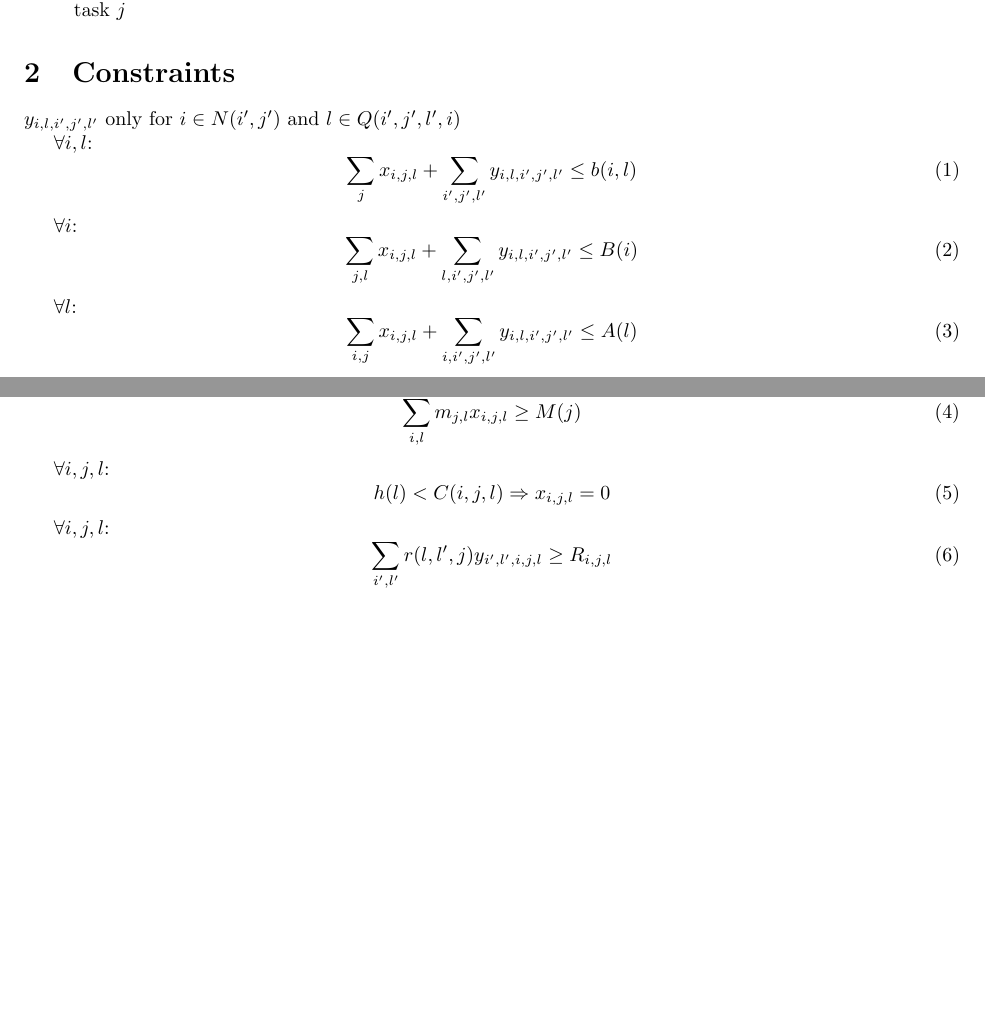
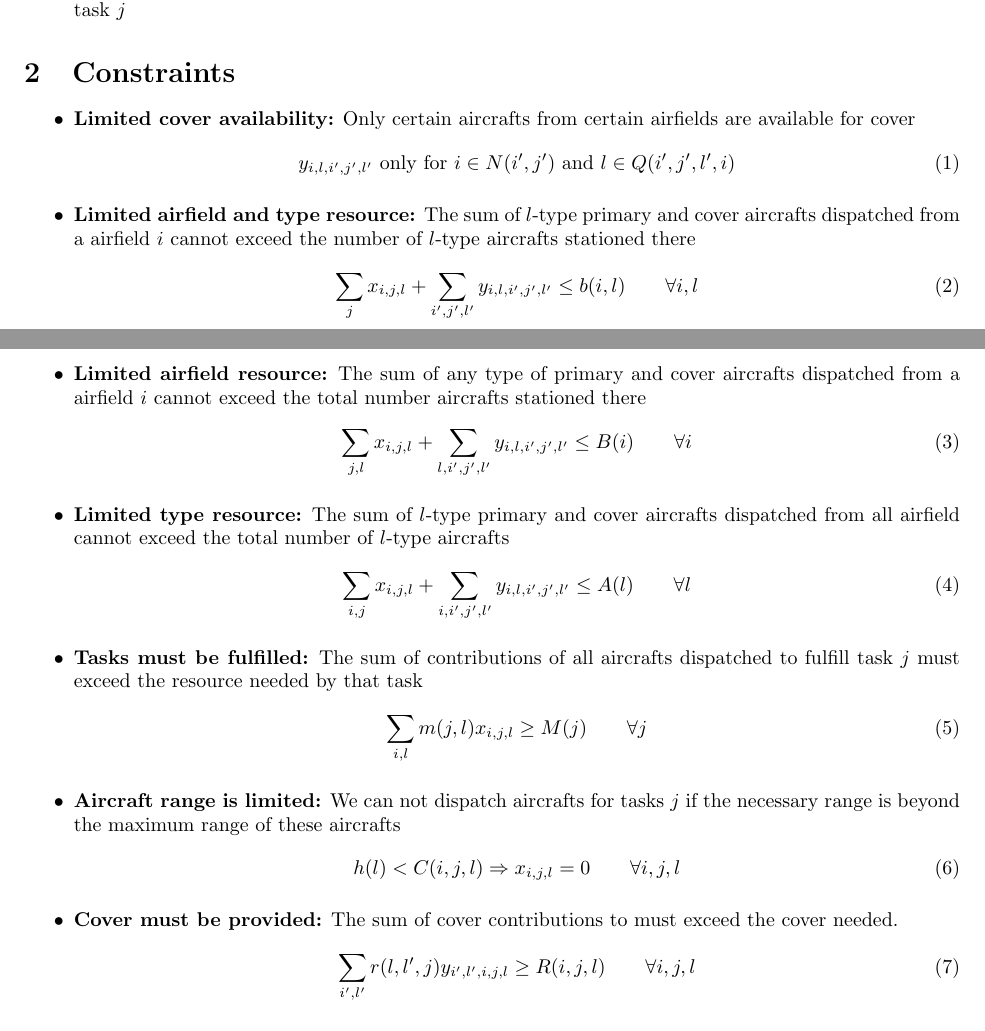
Before and after one commit to ventugithub/QCFATM, a LaTeX document (nasic/notes/problem_formulation/nasic.tex): two parts of pages 1 and 2 of 3, joined at a grey line, cut so that both start at the same text, the shorter picture padded with empty space. Compiled offline with pdfLaTeX.

Commit message:
Added explaination to constraints

```diff
--- a/nasic/notes/problem_formulation/nasic.tex
+++ b/nasic/notes/problem_formulation/nasic.tex
@@ -1,5 +1,6 @@
 \documentclass{article}
 \usepackage[utf8]{inputenc}
+\usepackage{amsmath}
 
 \usepackage[margin=1in]{geometry}
 
@@ -33,37 +34,56 @@ Notation:
 
 \section{Constraints}
 
-$y_{i, l, i', j', l'}$ only for $i \in N(i', j')$ and $l \in Q(i', j', l', i)$
-
-$\forall i, l$:
-\begin{equation}
-\sum_j x_{i, j, l} + \sum_{i', j', l'}  y_{i, l, i', j', l'} \leq b(i, l)
+\begin{itemize}
+\item
+\textbf{Limited cover availability:}
+Only certain aircrafts from certain airfields are available for cover
+\begin{equation} \label{eqn:constraint_cover_availability}
+    y_{i, l, i', j', l'} \text{ only for } i \in N(i', j') \text{ and } l \in Q(i', j', l', i)
 \end{equation}
 
-$\forall i$:
-\begin{equation}
-\sum_{j, l} x_{i,j,l} + \sum_{l, i', j', l'} y_{i, l, i', j', l'} \leq B(i)
+\item
+\textbf{Limited airfield and type resource:}
+The sum of $l$-type primary and cover aircrafts dispatched from a airfield $i$ cannot exceed the number of $l$-type aircrafts stationed there
+\begin{equation} \label{eqn:constraint_airfield_type_resource}
+    \sum_j x_{i, j, l} + \sum_{i', j', l'}  y_{i, l, i', j', l'} \leq b(i, l) \qquad  \forall i, l
 \end{equation}
 
-$\forall l$:
-\begin{equation}
-\sum_{i, j} x_{i, j, l} + \sum_{i, i', j', l'} y_{i, l, i', j', l'} \leq A(l)
+\item
+\textbf{Limited airfield resource:}
+The sum of any type of primary and cover aircrafts dispatched from a airfield $i$ cannot exceed the total number aircrafts stationed there
+\begin{equation} \label{eqn:constraint_airfield_total_resource}
+    \sum_{j, l} x_{i,j,l} + \sum_{l, i', j', l'} y_{i, l, i', j', l'} \leq B(i) \qquad \forall i
 \end{equation}
 
-$ \forall j$:
-\begin{equation}
-\sum_{i, l} m_{j, l} x_{i, j, l} \geq M(j)
+\item
+\textbf{Limited type resource:}
+The sum of $l$-type primary and cover aircrafts dispatched from all airfield cannot exceed the total number of $l$-type aircrafts
+\begin{equation} \label{eqn:constraint_type_total_resource}
+    \sum_{i, j} x_{i, j, l} + \sum_{i, i', j', l'} y_{i, l, i', j', l'} \leq A(l) \qquad \forall l
 \end{equation}
 
-$\forall i, j, l$:
+\item
+\textbf{Tasks must be fulfilled:}
+The sum of contributions of all aircrafts dispatched to fulfill task $j$ must exceed the resource needed by that task
 \begin{equation}
-h(l) < C(i, j, l) \Rightarrow x_{i, j, l} = 0
+    \sum_{i, l} m(j, l) x_{i, j, l} \geq M(j)  \qquad \forall j
 \end{equation}
 
-$\forall i, j, l$:
+\item
+\textbf{Aircraft range is limited:}
+We can not dispatch aircrafts for tasks $j$ if the necessary range is beyond the maximum range of these aircrafts
 \begin{equation}
-\sum_{i', l'} r(l, l', j) y_{i', l', i, j, l} \geq R_{i, j, l}
+    h(l) < C(i, j, l) \Rightarrow x_{i, j, l} = 0 \qquad \forall i, j, l
 \end{equation}
+
+\item
+\textbf{Cover must be provided:}
+The sum of cover contributions to must exceed the cover needed.
+\begin{equation}
+    \sum_{i', l'} r(l, l', j) y_{i', l', i, j, l} \geq R(i, j, l) \qquad \forall i, j, l
+\end{equation}
+\end{itemize}
 
 \section{Instance ensembles}
 Simplifications:
```
Also changed, not shown: nasic/notes/problem_formulation/nasic.pdf, nasic/notes/problem_formulation/nasic.tex (5 more changed lines).
